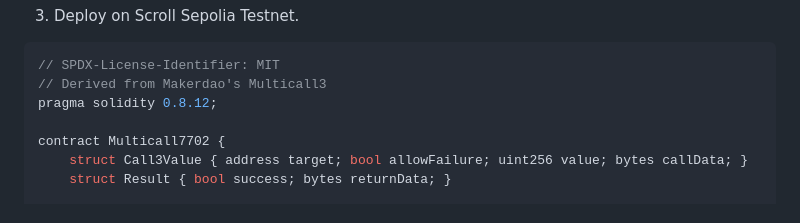
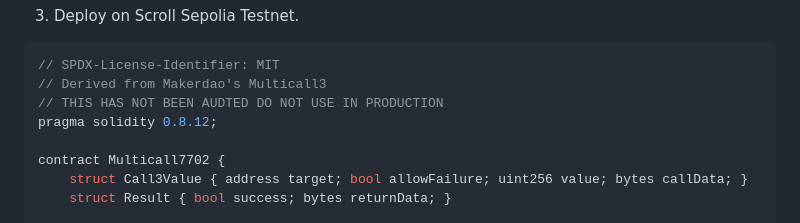
Before and after one commit to Turupawn/eip7702-one-click-swap, a Markdown page: README.md, the part around the change. Rendered like a GitHub page.

````diff
--- a/README.md
+++ b/README.md
@@ -65,6 +65,7 @@ This contract aggregates multiple calls in one transaction and restricts executi
 ```solidity
 // SPDX-License-Identifier: MIT
 // Derived from Makerdao's Multicall3
+// THIS HAS NOT BEEN AUDTED DO NOT USE IN PRODUCTION
 pragma solidity 0.8.12;
 
 contract Multicall7702 {
````
